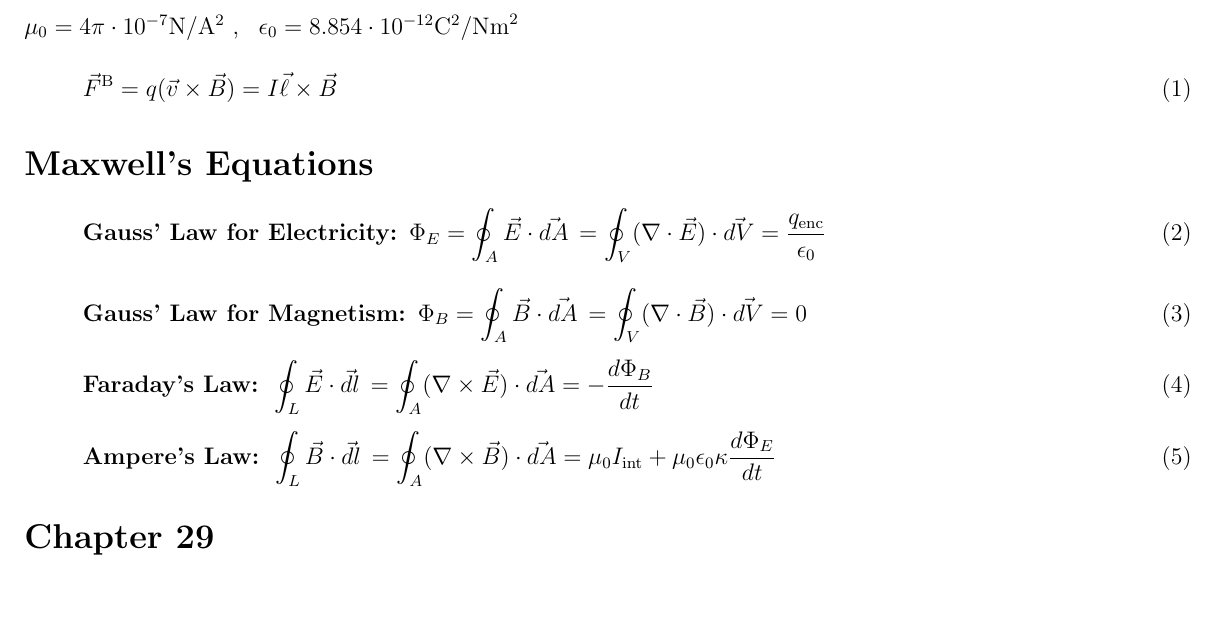
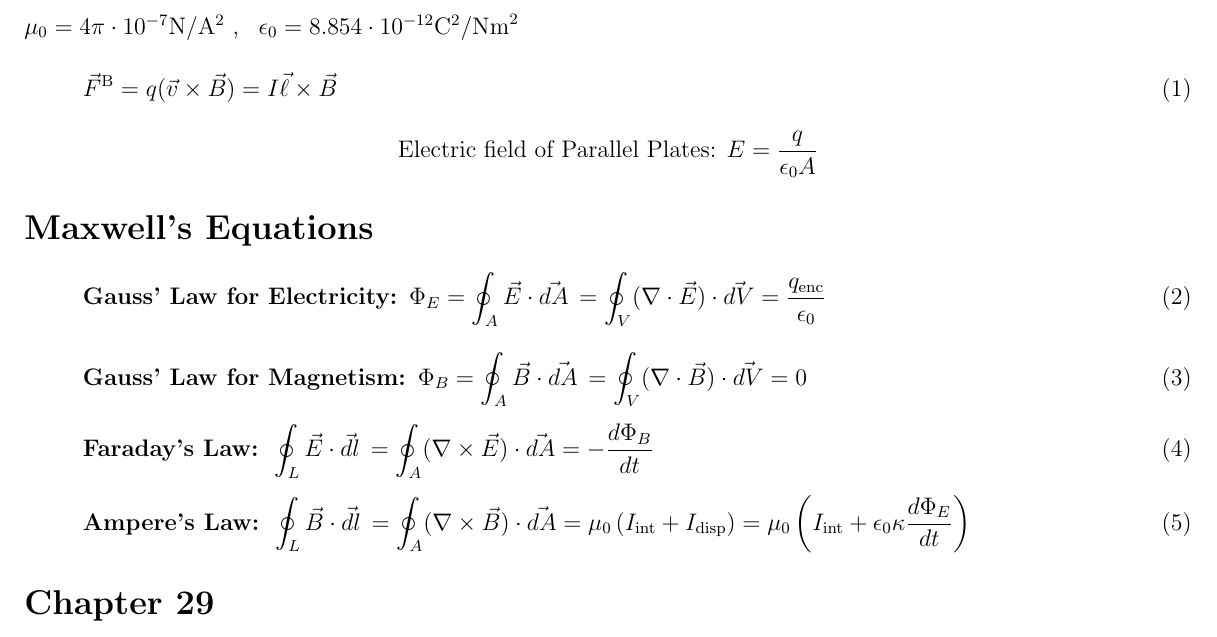
Before and after one commit to Ross-Esmond/physics-crib, a LaTeX document (quiz3.tex): part of the page, cut so that both start at the same text, the shorter picture padded with empty space. Compiled offline with pdfLaTeX.

Commit message:
Added Parallel Plate equation and updated Ampere's law to include displacement current.

```diff
--- a/quiz3.tex
+++ b/quiz3.tex
@@ -17,6 +17,9 @@ $\epsilon_0 = 8.854 \cdot 10^{-12} \si{\coulomb^2\per\newton\meter^2}$
 \begin{equation}
   \vec{F}^\mathrm{B} = q(\vec{v} \times \vec{B}) = I\vec{\ell} \times \vec{B}
 \end{equation}
+
+$$\textrm{Electric field of Parallel Plates: } E = \frac{q}{\epsilon_0A}$$
+
 \section*{Maxwell's Equations}
 \begin{equation} \label{eq1}
  \mbox{\textbf{Gauss' Law for Electricity: }}\Phi_{E} =
@@ -38,8 +41,8 @@ $\epsilon_0 = 8.854 \cdot 10^{-12} \si{\coulomb^2\per\newton\meter^2}$
 
 \begin{equation} \label{eq1}
  \mbox{\textbf{Ampere's Law: }}
-    \oint_L \vec{B} \cdot \vec{dl} \, = \oint_A ( \nabla \times \vec{B}) \cdot \vec{dA}
-= \mu_{0}I_\mathrm{int} + \mu_{0}\epsilon_{0}\kappa\frac{d\Phi_{E}}{dt}
+    \oint_L \vec{B} \cdot \vec{dl} \, = \oint_A ( \nabla \times \vec{B}) \cdot \vec{dA} = \mu_{0}\left(I_\mathrm{int} + I_\mathrm{disp}\right)
+= \mu_{0}\left(I_\mathrm{int} + \epsilon_{0}\kappa\frac{d\Phi_{E}}{dt}\right)
 \end{equation}
 
 \section*{Chapter 29}
```
Also changed, not shown: quiz3.pdf.
